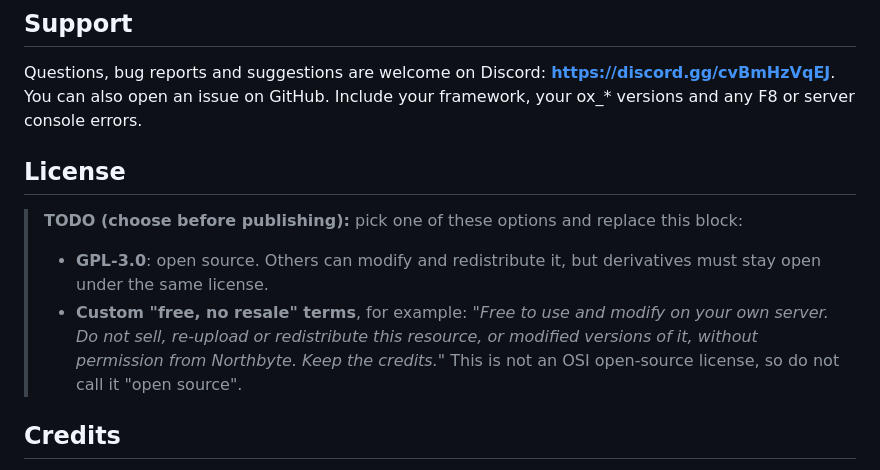
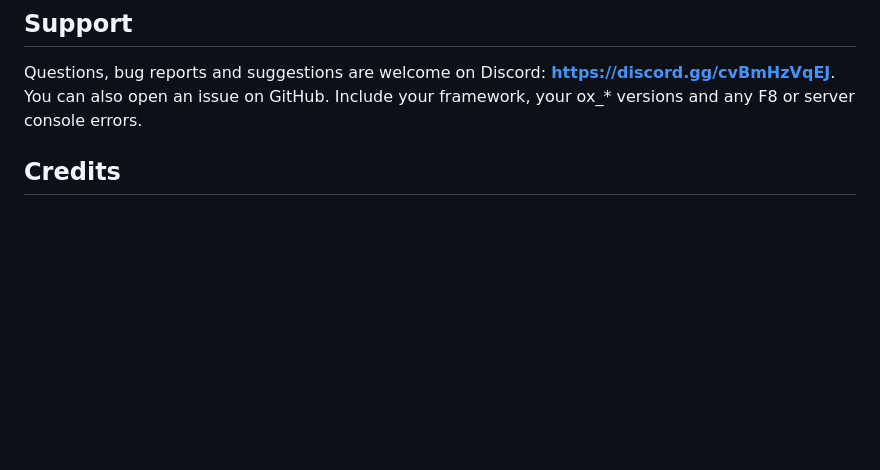
Before and after one commit to northbytescripts/nb_printer, a Markdown page: README.md, the part around the change. GitHub-like rendering; blank space fills up the shorter version.

Commit message:
Remove license section from README
Removed license section and placeholder text from README.

```diff
--- a/README.md
+++ b/README.md
@@ -237,11 +237,6 @@ The bridge (`bridge/`) handles the character name, job and grade, money and admi
 Questions, bug reports and suggestions are welcome on Discord: **https://discord.gg/cvBmHzVqEJ**.
 You can also open an issue on GitHub. Include your framework, your ox_* versions and any F8 or server console errors.
 
-## License
-
-> **TODO (choose before publishing):** pick one of these options and replace this block:
-> - **GPL-3.0**: open source. Others can modify and redistribute it, but derivatives must stay open under the same license.
-> - **Custom "free, no resale" terms**, for example: *"Free to use and modify on your own server. Do not sell, re-upload or redistribute this resource, or modified versions of it, without permission from Northbyte. Keep the credits."* This is not an OSI open-source license, so do not call it "open source".
 
 ## Credits
 
```
